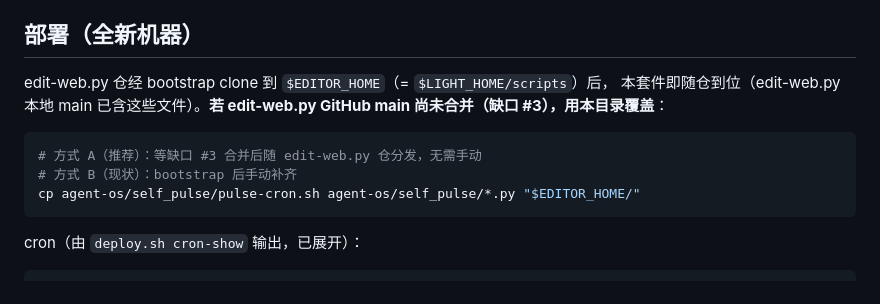
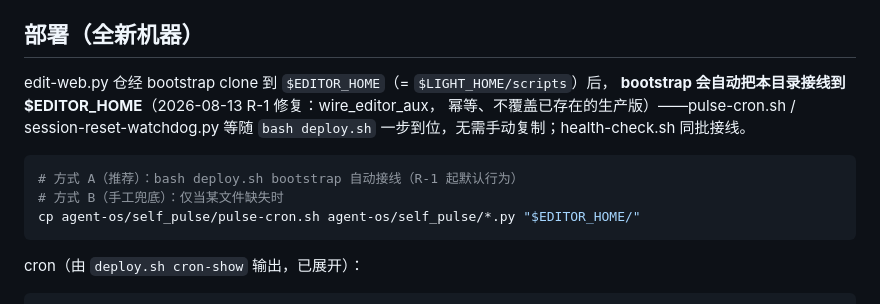
Before and after one commit to tdx1146/agent-os, a Markdown page: self_pulse/README.md, the part around the change. GitHub-like rendering.

Commit message:
部署修复二轮-R1-文档: self_pulse README 部署方式更新（bootstrap 自动接线，方式 B 降级为手工兜底）

````diff
--- a/self_pulse/README.md
+++ b/self_pulse/README.md
@@ -34,12 +34,13 @@
 ## 部署（全新机器）
 
 edit-web.py 仓经 bootstrap clone 到 `$EDITOR_HOME`（= `$LIGHT_HOME/scripts`）后，
-本套件即随仓到位（edit-web.py 本地 main 已含这些文件）。**若 edit-web.py GitHub main
-尚未合并（缺口 #3），用本目录覆盖**：
+**bootstrap 会自动把本目录接线到 $EDITOR_HOME**（2026-08-13 R-1 修复：wire_editor_aux，
+幂等、不覆盖已存在的生产版）——pulse-cron.sh / session-reset-watchdog.py 等随
+`bash deploy.sh` 一步到位，无需手动复制；health-check.sh 同批接线。
 
 ```bash
-# 方式 A（推荐）：等缺口 #3 合并后随 edit-web.py 仓分发，无需手动
-# 方式 B（现状）：bootstrap 后手动补齐
+# 方式 A（推荐）：bash deploy.sh bootstrap 自动接线（R-1 起默认行为）
+# 方式 B（手工兜底）：仅当某文件缺失时
 cp agent-os/self_pulse/pulse-cron.sh agent-os/self_pulse/*.py "$EDITOR_HOME/"
 ```
 
````
